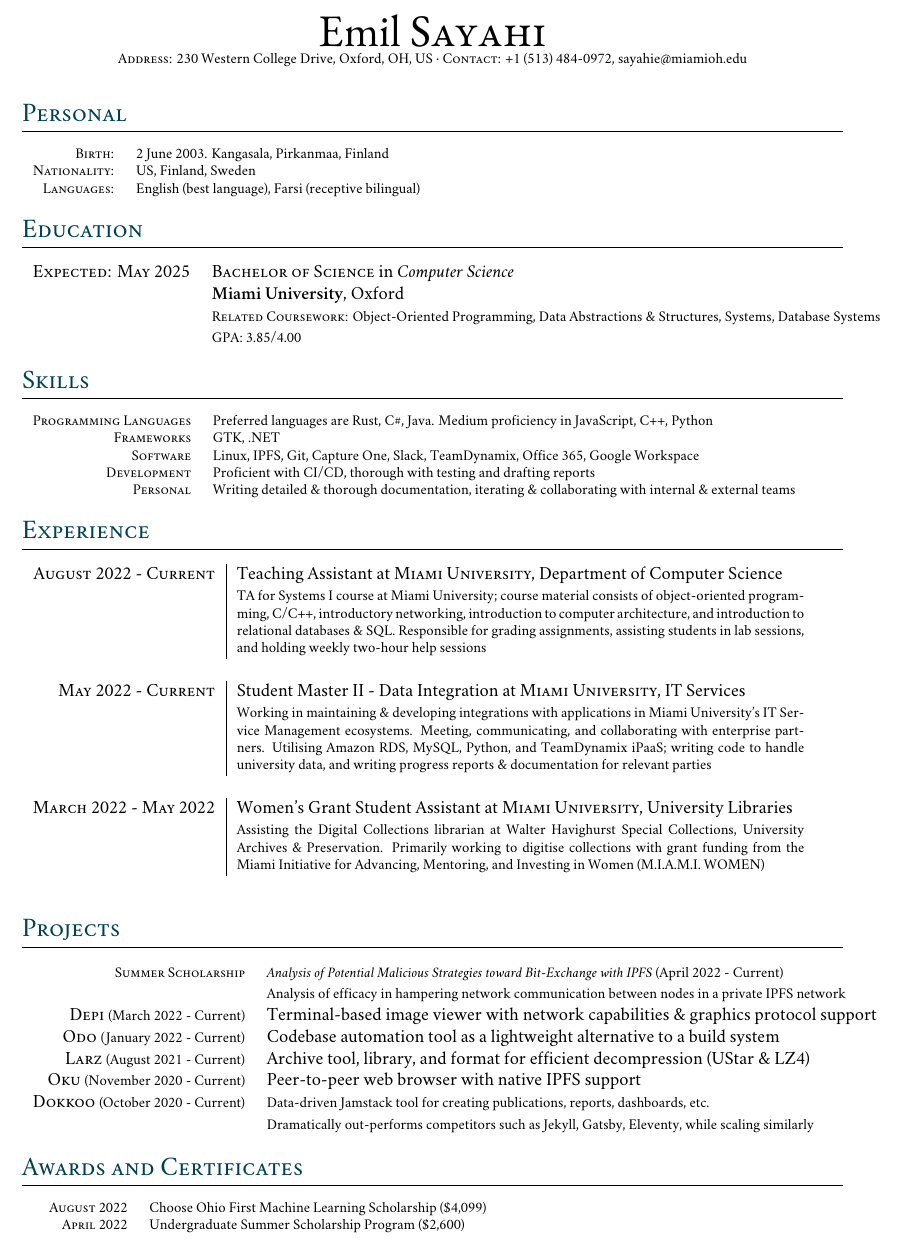
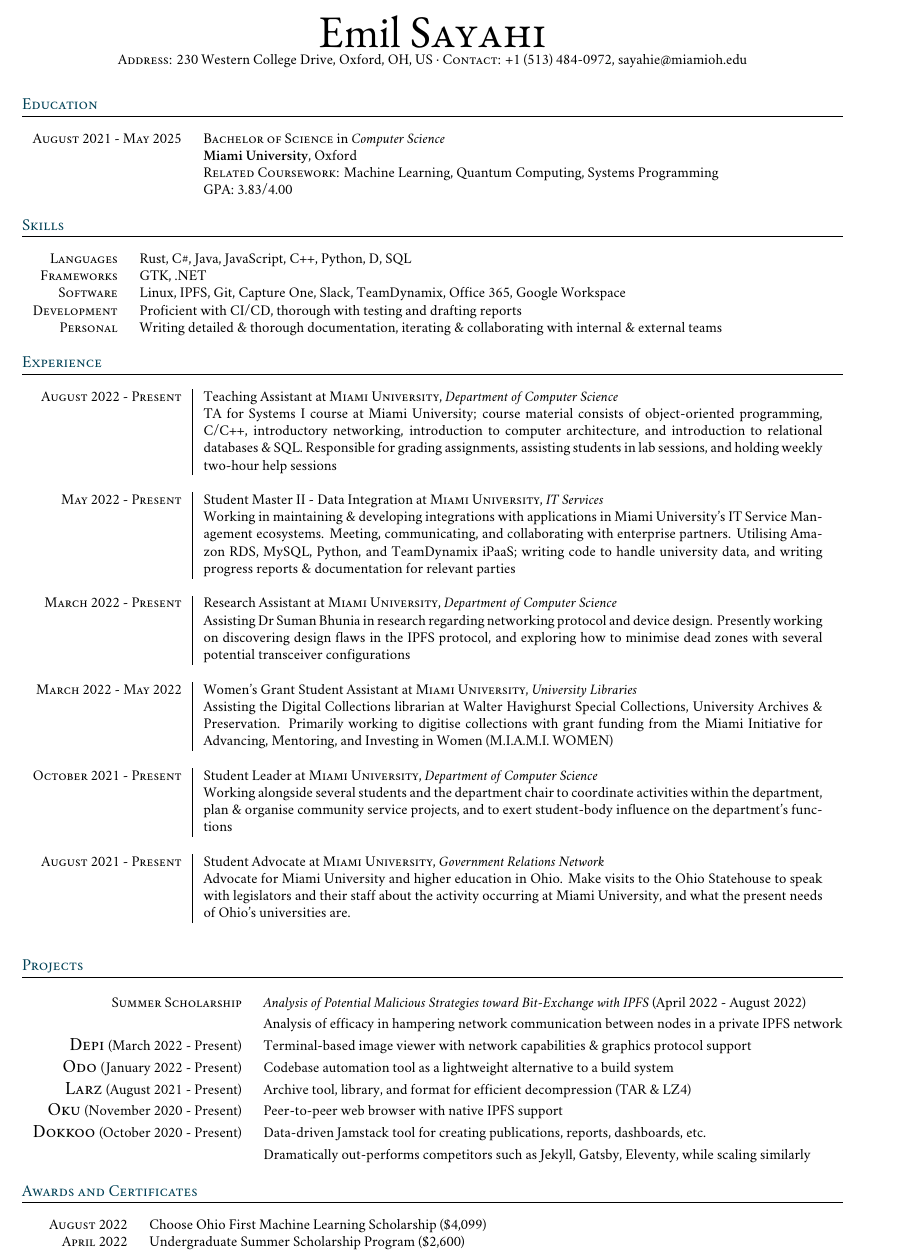
Before and after one commit to Dirout/resume, a LaTeX CV (resume.tex): part of the page, cut so that both start at the same text. Compiled offline with XeLaTeX; a missing font is replaced by an installed copy or a similar font.

Commit message:
Update CV

```diff
--- a/resume.tex
+++ b/resume.tex
@@ -17,7 +17,7 @@
 %	PACKAGES AND OTHER DOCUMENT CONFIGURATIONS
 %----------------------------------------------------------------------------------------
 
-\documentclass[letterpaper,10pt]{article} % Default font size and paper size
+\documentclass[letterpaper,8pt]{article} % Default font size and paper size
 
 \usepackage{fontspec} % For loading fonts
 \defaultfontfeatures{Mapping=tex-text}
@@ -38,7 +38,7 @@
 
 \usepackage{titlesec} % Used to customize the \section command
 \definecolor{sectioncolour}{rgb}{0,0.2509803922,0.3333333333}
-\titleformat{\section}{\Large\scshape\raggedright\color{sectioncolour}}{}{0em}{}[\color{black}\titlerule] % Text formatting of sections
+\titleformat{\section}{\small\scshape\raggedright\color{sectioncolour}}{}{0em}{}[\color{black}\titlerule] % Text formatting of sections
 \titlespacing{\section}{0pt}{8pt}{8pt} % Spacing around sections
 
 \begin{document}
@@ -49,7 +49,7 @@
 %	NAME AND CONTACT INFORMATION
 %----------------------------------------------------------------------------------------
 
-\par{
+\par
 {\centering{\Huge \setmainfont{EB Garamond}{Emil} \textsc{Sayahi}}\\
 \footnotesize{
 \textsc{Address:} 230 Western College Drive, Oxford, OH, US
@@ -58,13 +58,13 @@
 }\normalsize
 \bigskip\par} % Name
 
-\section{Personal}
+% \section{Personal}
 
-\footnotesize{\begin{tabular}{rl}
-\textsc{Birth:} & 2 June 2003. Kangasala, Pirkanmaa, Finland \\
-\textsc{Nationality:} & US, Finland, Sweden \\
-\textsc{Languages:} & English (best language), Farsi (receptive bilingual)\\
-\end{tabular}}\normalsize
+% \footnotesize{\begin{tabular}{rl}
+% \textsc{Birth:} & 2 June 2003. Kangasala, Pirkanmaa, Finland \\
+% \textsc{Nationality:} & US, Finland, Sweden \\
+% \textsc{Languages:} & English (best language), Farsi (receptive bilingual)\\
+% \end{tabular}}\normalsize
 
 %----------------------------------------------------------------------------------------
 %	EDUCATION
@@ -72,15 +72,15 @@
 
 \section{Education}
 
-\begin{tabular}{rl}
-\textsc{Expected: May 2025} & \textsc{Bachelor of Science} in \emph{Computer Science}\\ &
+\footnotesize{\begin{tabular}{rl}
+\textsc{August 2021 - May 2025} & \textsc{Bachelor of Science} in \emph{Computer Science}\\ &
 \textbf{Miami University}, Oxford\\ &
-\footnotesize \textsc{Related Coursework:} Object-Oriented Programming, Data Abstractions \& Structures, Systems, Database Systems\\&
-\footnotesize \textsc{GPA}: 3.85/4.00\normalsize \\
+\footnotesize \textsc{Related Coursework:} Machine Learning, Quantum Computing, Systems Programming\\&
+\footnotesize \textsc{GPA}: 3.83/4.00\normalsize \\
 
 %------------------------------------------------
 
-\end{tabular}
+\end{tabular}}
 
 %----------------------------------------------------------------------------------------
 %	SKILLS
@@ -89,13 +89,13 @@
 \section{Skills}
 
 \footnotesize{\begin{tabular}{rl}
-\textsc{Programming Languages} & Preferred languages are Rust, C\#, Java. Medium proficiency in JavaScript, C++, Python\\
+\textsc{Languages} & Rust, C\#, Java, JavaScript, C++, Python, D, SQL\\
 \textsc{Frameworks} & GTK, .NET\\
 \textsc{Software} & Linux, IPFS, Git, Capture One, Slack, TeamDynamix, Office 365, Google Workspace\\
 \textsc{Development} & Proficient with CI/CD, thorough with testing and drafting reports\\
 \textsc{Personal} & Writing detailed \& thorough documentation, iterating \& collaborating with internal \& external teams
 
-\end{tabular}\normalsize
+\end{tabular}}\normalsize
 
 %----------------------------------------------------------------------------------------
 %	WORK EXPERIENCE
@@ -103,25 +103,43 @@
 
 \section{Experience}
 
-\begin{tabular}{r|p{11cm}}
-\textsc{August 2022 - Current} & Teaching Assistant at \textsc{Miami University}, Department of Computer Science \emph{}\\
+\footnotesize{\begin{tabular}{r|p{12cm}}
+\footnotesize{\textsc{August 2022 - Present}} & \footnotesize{Teaching Assistant at \textsc{Miami University}, \emph{Department of Computer Science}}\\
 & \footnotesize{TA for Systems I course at Miami University; course material consists of object-oriented programming, C/C++, introductory networking, introduction to computer architecture, and introduction to relational databases \& SQL. Responsible for grading assignments, assisting students in lab sessions, and holding weekly two-hour help sessions}\\
 \multicolumn{2}{c}{} \\
 
 %------------------------------------------------
 
-\textsc{May 2022 - Current} & Student Master II - Data Integration at \textsc{Miami University}, IT Services \emph{}\\
+\footnotesize{\textsc{May 2022 - Present}} & \footnotesize{Student Master II - Data Integration at \textsc{Miami University}, \emph{IT Services}}\\
 & \footnotesize{Working in maintaining \& developing integrations with applications in Miami University's IT Service Management ecosystems. Meeting, communicating, and collaborating with enterprise partners.
 Utilising Amazon RDS, MySQL, Python, and TeamDynamix iPaaS; writing code to handle university data, and writing progress reports \& documentation for relevant parties}\\
 \multicolumn{2}{c}{} \\
 
 %------------------------------------------------
 
-\textsc{March 2022 - May 2022} & Women's Grant Student Assistant at \textsc{Miami University}, University Libraries \emph{}\\
+\footnotesize{\textsc{March 2022 - Present}} & \footnotesize{Research Assistant at \textsc{Miami University}, \emph{Department of Computer Science}}\\
+& \footnotesize{Assisting Dr Suman Bhunia in research regarding networking protocol and device design. Presently working on discovering design flaws in the IPFS protocol, and exploring how to minimise dead zones with several potential transceiver configurations}\\
+\multicolumn{2}{c}{} \\
+
+%------------------------------------------------
+
+\footnotesize{\textsc{March 2022 - May 2022}} & \footnotesize{Women's Grant Student Assistant at \textsc{Miami University}, \emph{University Libraries}}\\
 & \footnotesize{Assisting the Digital Collections librarian at Walter Havighurst Special Collections, University Archives \& Preservation.
 Primarily working to digitise collections with grant funding from the Miami Initiative for Advancing, Mentoring, and Investing in Women (M.I.A.M.I. WOMEN)}\\
 \multicolumn{2}{c}{} \\
-\end{tabular}\normalsize
+
+%------------------------------------------------
+
+\footnotesize{\textsc{October 2021 - Present}} & \footnotesize{Student Leader at \textsc{Miami University}, \emph{Department of Computer Science}}\\
+& \footnotesize{Working alongside several students and the department chair to coordinate activities within the department, plan \& organise community service projects, and to exert student-body influence on the department's functions}\\
+\multicolumn{2}{c}{} \\
+
+%------------------------------------------------
+
+\footnotesize{\textsc{August 2021 - Present}} & \footnotesize{Student Advocate at \textsc{Miami University}, \emph{Government Relations Network}}\\
+& \footnotesize{Advocate for Miami University and higher education in Ohio. Make visits to the Ohio Statehouse to speak with legislators and their staff about the activity occurring at Miami University, and what the present needs of Ohio's universities are.}\\
+\multicolumn{2}{c}{} \\
+\end{tabular}}\normalsize
 
 %----------------------------------------------------------------------------------------
 %	Projects
@@ -130,13 +148,13 @@ Primarily working to digitise collections with grant funding from the Miami Init
 \section{Projects}
 
 \begin{tabular}{rl}
-\footnotesize\textsc{Summer Scholarship} & \footnotesize\emph{Analysis of Potential Malicious Strategies toward Bit-Exchange with IPFS} \footnotesize{(April 2022 - Current)}\\
+\footnotesize\textsc{Summer Scholarship} & \footnotesize\emph{Analysis of Potential Malicious Strategies toward Bit-Exchange with IPFS} \footnotesize{(April 2022 - August 2022)}\\
 & \footnotesize{Analysis of efficacy in hampering network communication between nodes in a private IPFS network}\\
-\textsc{Depi} \footnotesize{(March 2022 - Current)} & Terminal-based image viewer with network capabilities \& graphics protocol support\\
-\textsc{Odo} \footnotesize{(January 2022 - Current)} & Codebase automation tool as a lightweight alternative to a build system\\
-\textsc{Larz} \footnotesize{(August 2021 - Current)} & Archive tool, library, and format for efficient decompression (UStar \& LZ4)\\
-\textsc{Oku} \footnotesize{(November 2020 - Current)} & Peer-to-peer web browser with native IPFS support\\
-\textsc{Dokkoo} \footnotesize{(October 2020 - Current)} & \footnotesize{Data-driven Jamstack tool for creating publications, reports, dashboards, etc.}\\
+\textsc{Depi} \footnotesize{(March 2022 - Present)} & \footnotesize{Terminal-based image viewer with network capabilities \& graphics protocol support}\\
+\textsc{Odo} \footnotesize{(January 2022 - Present)} & \footnotesize{Codebase automation tool as a lightweight alternative to a build system}\\
+\textsc{Larz} \footnotesize{(August 2021 - Present)} & \footnotesize{Archive tool, library, and format for efficient decompression (TAR \& LZ4)}\\
+\textsc{Oku} \footnotesize{(November 2020 - Present)} & \footnotesize{Peer-to-peer web browser with native IPFS support}\\
+\textsc{Dokkoo} \footnotesize{(October 2020 - Present)} & \footnotesize{Data-driven Jamstack tool for creating publications, reports, dashboards, etc.}\\
 & \footnotesize{Dramatically out-performs competitors such as Jekyll, Gatsby, Eleventy, while scaling similarly}
 \end{tabular}
 
```
